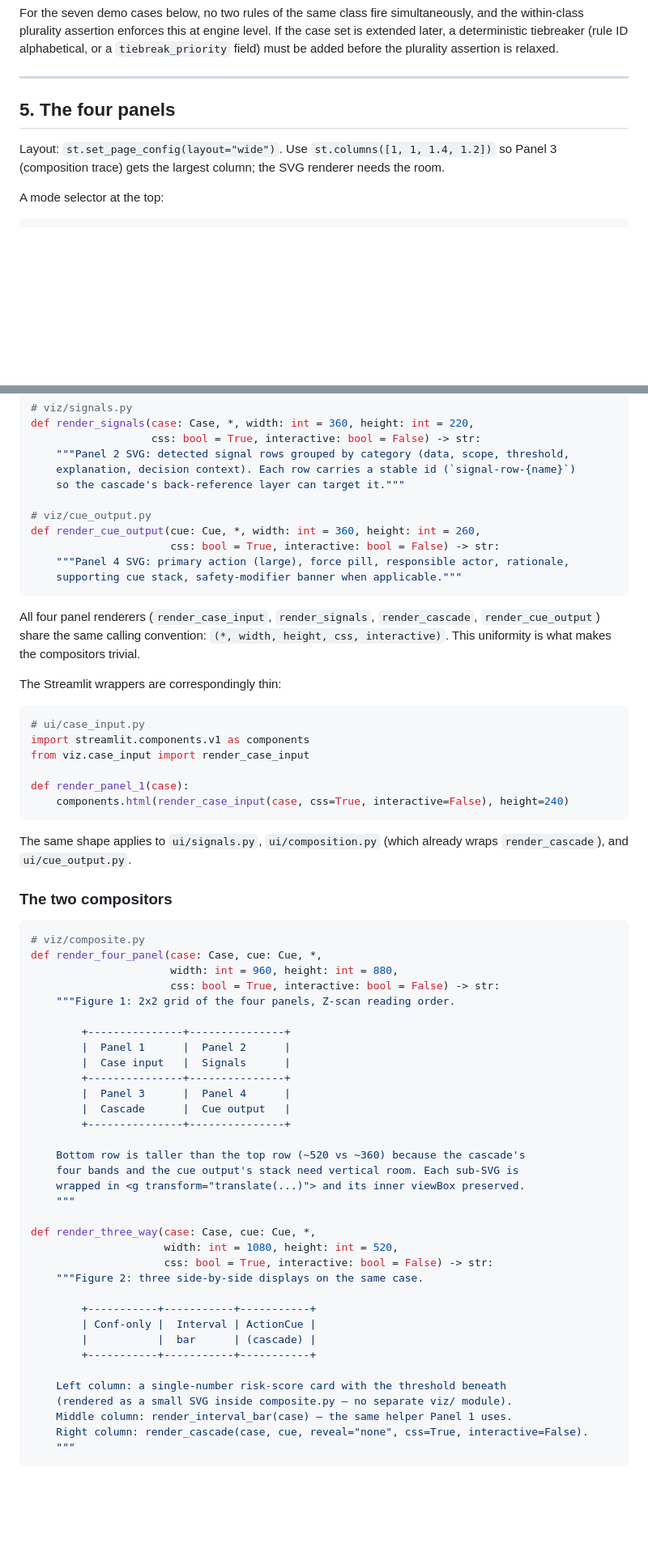
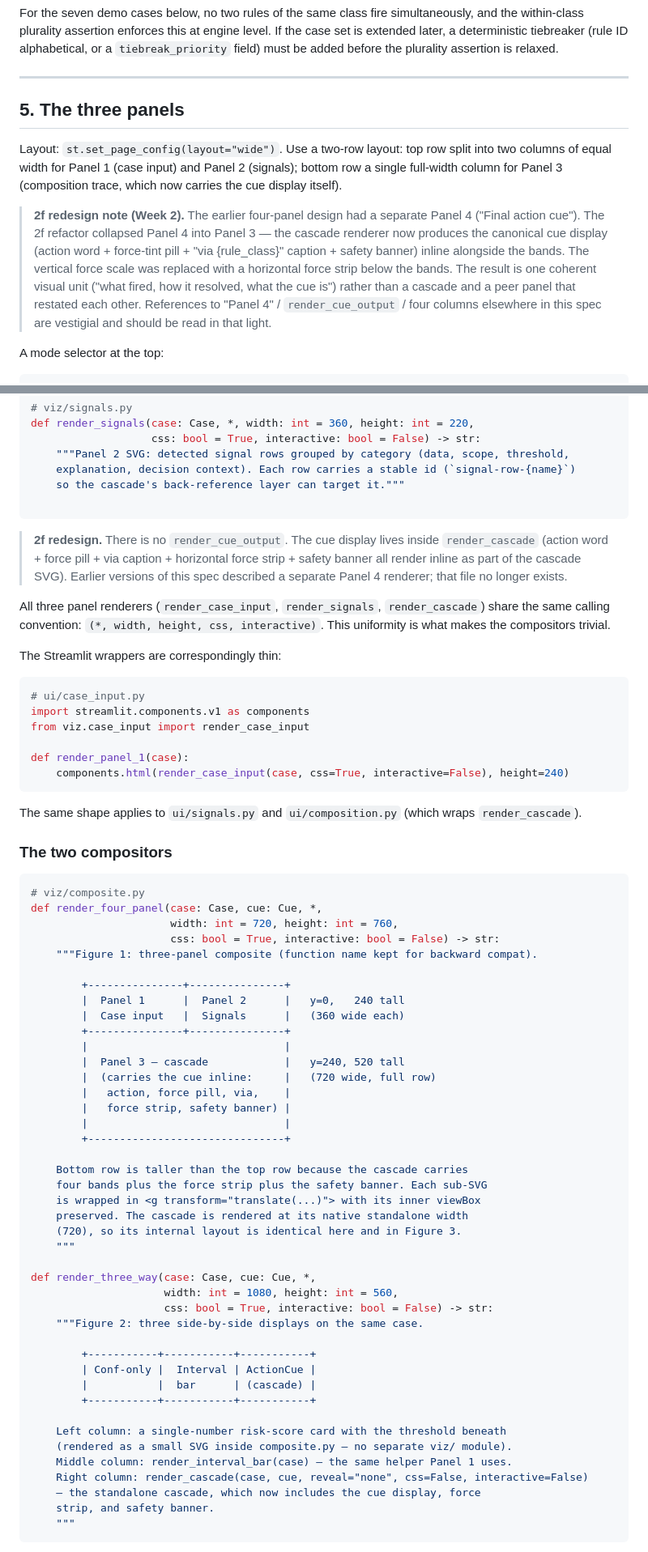
Before and after one commit to Sombiri/actioncue, a Markdown page: SPEC.md, 2 parts joined by grey strips. Shown at 81% size. GitHub-like rendering; blank space fills up the shorter version.

````diff
--- a/SPEC.md
+++ b/SPEC.md
@@ -378,9 +381,11 @@ For the seven demo cases below, no two rules of the same class fire simultaneous
 
 ---
 
-## 5. The four panels
+## 5. The three panels
 
-Layout: `st.set_page_config(layout="wide")`. Use `st.columns([1, 1, 1.4, 1.2])` so Panel 3 (composition trace) gets the largest column; the SVG renderer needs the room.
+Layout: `st.set_page_config(layout="wide")`. Use a two-row layout: top row split into two columns of equal width for Panel 1 (case input) and Panel 2 (signals); bottom row a single full-width column for Panel 3 (composition trace, which now carries the cue display itself).
+
+> **2f redesign note (Week 2).** The earlier four-panel design had a separate Panel 4 ("Final action cue"). The 2f refactor collapsed Panel 4 into Panel 3 — the cascade renderer now produces the canonical cue display (action word + force-tint pill + "via {rule_class}" caption + safety banner) inline alongside the bands. The vertical force scale was replaced with a horizontal force strip below the bands. The result is one coherent visual unit ("what fired, how it resolved, what the cue is") rather than a cascade and a peer panel that restated each other. References to "Panel 4" / `render_cue_output` / four columns elsewhere in this spec are vestigial and should be read in that light.
 
 A mode selector at the top:
 
@@ -724,14 +744,11 @@ def render_signals(case: Case, *, width: int = 360, height: int = 220,
     explanation, decision context). Each row carries a stable id (`signal-row-{name}`)
     so the cascade's back-reference layer can target it."""
 
-# viz/cue_output.py
-def render_cue_output(cue: Cue, *, width: int = 360, height: int = 260,
-                      css: bool = True, interactive: bool = False) -> str:
-    """Panel 4 SVG: primary action (large), force pill, responsible actor, rationale,
-    supporting cue stack, safety-modifier banner when applicable."""
 ```
 
-All four panel renderers (`render_case_input`, `render_signals`, `render_cascade`, `render_cue_output`) share the same calling convention: `(*, width, height, css, interactive)`. This uniformity is what makes the compositors trivial.
+> **2f redesign.** There is no `render_cue_output`. The cue display lives inside `render_cascade` (action word + force pill + via caption + horizontal force strip + safety banner all render inline as part of the cascade SVG). Earlier versions of this spec described a separate Panel 4 renderer; that file no longer exists.
+
+All three panel renderers (`render_case_input`, `render_signals`, `render_cascade`) share the same calling convention: `(*, width, height, css, interactive)`. This uniformity is what makes the compositors trivial.
 
 The Streamlit wrappers are correspondingly thin:
 
@@ -744,32 +761,38 @@ def render_panel_1(case):
     components.html(render_case_input(case, css=True, interactive=False), height=240)
 ```
 
-The same shape applies to `ui/signals.py`, `ui/composition.py` (which already wraps `render_cascade`), and `ui/cue_output.py`.
+The same shape applies to `ui/signals.py` and `ui/composition.py` (which wraps `render_cascade`).
 
 ### The two compositors
 
 ```python
 # viz/composite.py
 def render_four_panel(case: Case, cue: Cue, *,
-                      width: int = 960, height: int = 880,
+                      width: int = 720, height: int = 760,
                       css: bool = True, interactive: bool = False) -> str:
-    """Figure 1: 2x2 grid of the four panels, Z-scan reading order.
+    """Figure 1: three-panel composite (function name kept for backward compat).
 
         +---------------+---------------+
-        |  Panel 1      |  Panel 2      |
-        |  Case input   |  Signals      |
+        |  Panel 1      |  Panel 2      |   y=0,   240 tall
+        |  Case input   |  Signals      |   (360 wide each)
         +---------------+---------------+
-        |  Panel 3      |  Panel 4      |
-        |  Cascade      |  Cue output   |
-        +---------------+---------------+
+        |                               |
+        |  Panel 3 — cascade            |   y=240, 520 tall
+        |  (carries the cue inline:     |   (720 wide, full row)
+        |   action, force pill, via,    |
+        |   force strip, safety banner) |
+        |                               |
+        +-------------------------------+
 
-    Bottom row is taller than the top row (~520 vs ~360) because the cascade's
-    four bands and the cue output's stack need vertical room. Each sub-SVG is
-    wrapped in <g transform="translate(...)"> and its inner viewBox preserved.
+    Bottom row is taller than the top row because the cascade carries
+    four bands plus the force strip plus the safety banner. Each sub-SVG
+    is wrapped in <g transform="translate(...)"> with its inner viewBox
+    preserved. The cascade is rendered at its native standalone width
+    (720), so its internal layout is identical here and in Figure 3.
     """
 
 def render_three_way(case: Case, cue: Cue, *,
-                     width: int = 1080, height: int = 520,
+                     width: int = 1080, height: int = 560,
                      css: bool = True, interactive: bool = False) -> str:
     """Figure 2: three side-by-side displays on the same case.
 
@@ -781,7 +804,9 @@ def render_three_way(case: Case, cue: Cue, *,
     Left column: a single-number risk-score card with the threshold beneath
     (rendered as a small SVG inside composite.py — no separate viz/ module).
     Middle column: render_interval_bar(case) — the same helper Panel 1 uses.
-    Right column: render_cascade(case, cue, reveal="none", css=True, interactive=False).
+    Right column: render_cascade(case, cue, reveal="none", css=False, interactive=False)
+    — the standalone cascade, which now includes the cue display, force
+    strip, and safety banner.
     """
 ```
 
````
Also changed, not shown: other parts of SPEC.md (+81 -63 lines).
